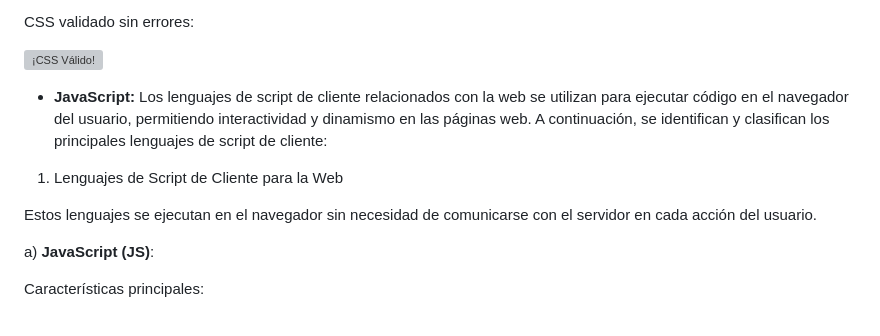
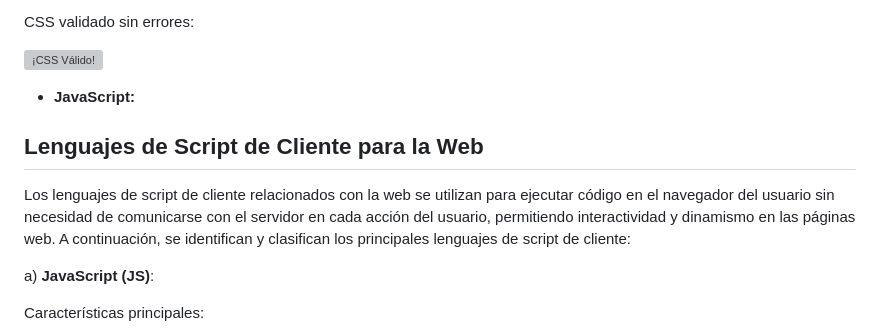
Before and after one commit to danielmi5/Proyecto2-LGMSGI-Desarrolo-con-Estandares-Web, a Markdown page: README.md, the part around the change. GitHub-like rendering; grey boxes are pictures that could not be loaded.

```diff
--- a/README.md
+++ b/README.md
@@ -76,11 +76,10 @@ CSS validado sin errores:
 
 
 - **JavaScript:**
-Los lenguajes de script de cliente relacionados con la web se utilizan para ejecutar código en el navegador del usuario, permitiendo interactividad y dinamismo en las páginas web. A continuación, se identifican y clasifican los principales lenguajes de script de cliente:
 
-1. Lenguajes de Script de Cliente para la Web
 
-Estos lenguajes se ejecutan en el navegador sin necesidad de comunicarse con el servidor en cada acción del usuario.
+## Lenguajes de Script de Cliente para la Web
+Los lenguajes de script de cliente relacionados con la web se utilizan para ejecutar código en el navegador del usuario sin necesidad de comunicarse con el servidor en cada acción del usuario, permitiendo interactividad y dinamismo en las páginas web. A continuación, se identifican y clasifican los principales lenguajes de script de cliente:
 
 a) **JavaScript (JS)**:
 
```
